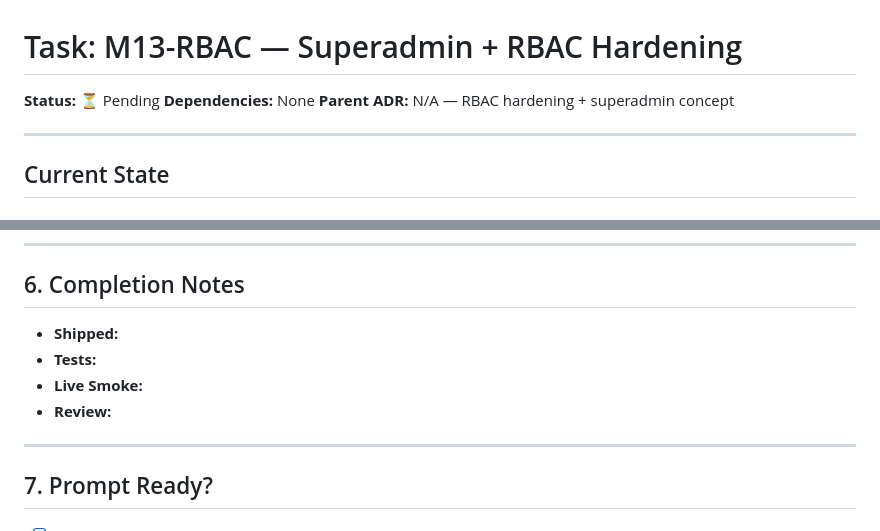
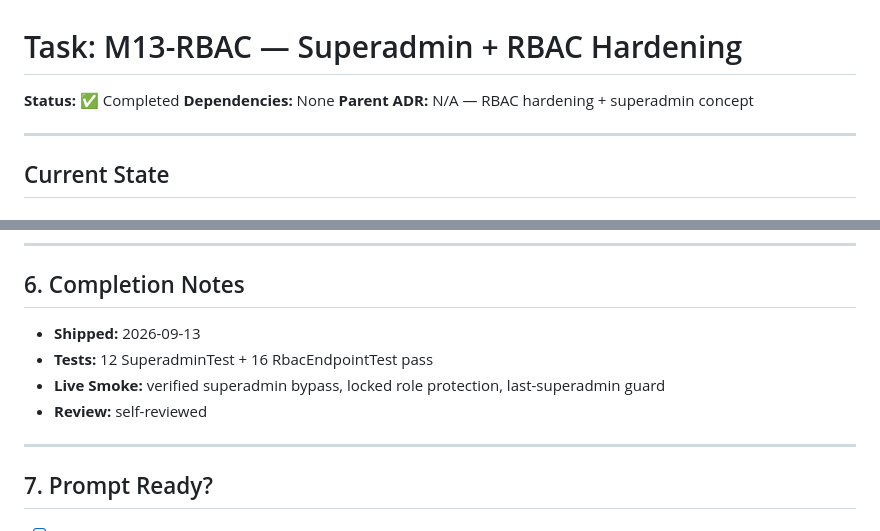
Before and after one commit to animeshkarmitun/unb-wire-ngx, a Markdown page: docs/tasks/M13-RBAC-001-superadmin-and-hardening.md, 2 parts joined by grey strips. GitHub-like rendering.

Commit message:
docs(rbac): mark M13-RBAC-001 complete, sync knowledge inventory [M13-RBAC-001]

```diff
--- a/docs/tasks/M13-RBAC-001-superadmin-and-hardening.md
+++ b/docs/tasks/M13-RBAC-001-superadmin-and-hardening.md
@@ -1,6 +1,6 @@
 # Task: M13-RBAC — Superadmin + RBAC Hardening
 
-**Status:** ⏳ Pending
+**Status:** ✅ Completed
 **Dependencies:** None
 **Parent ADR:** N/A — RBAC hardening + superadmin concept
 
@@ -209,10 +209,10 @@ if ($adminRole) {
 
 ## 6. Completion Notes
 
-- **Shipped:**
-- **Tests:**
-- **Live Smoke:**
-- **Review:**
+- **Shipped:** 2026-09-13
+- **Tests:** 12 SuperadminTest + 16 RbacEndpointTest pass
+- **Live Smoke:** verified superadmin bypass, locked role protection, last-superadmin guard
+- **Review:** self-reviewed
 
 ---
 
```
Also changed, not shown: docs/knowledge-inventory/architecture.md (+3 -1 lines), docs/tasks/README.md (+1 -1 lines).
